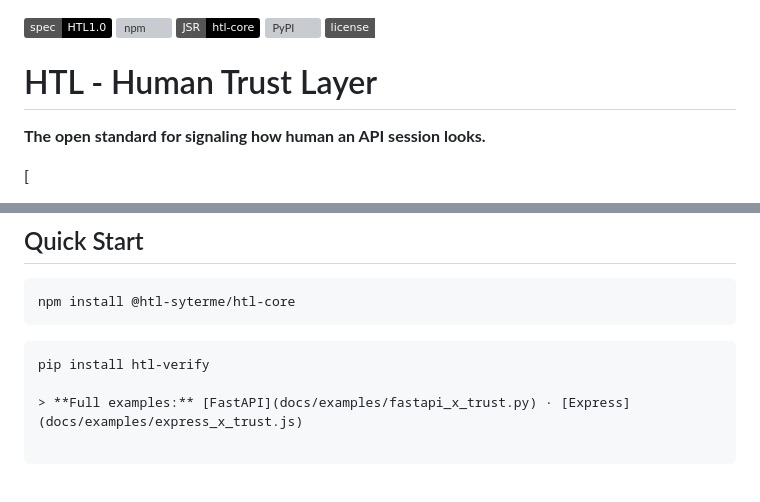
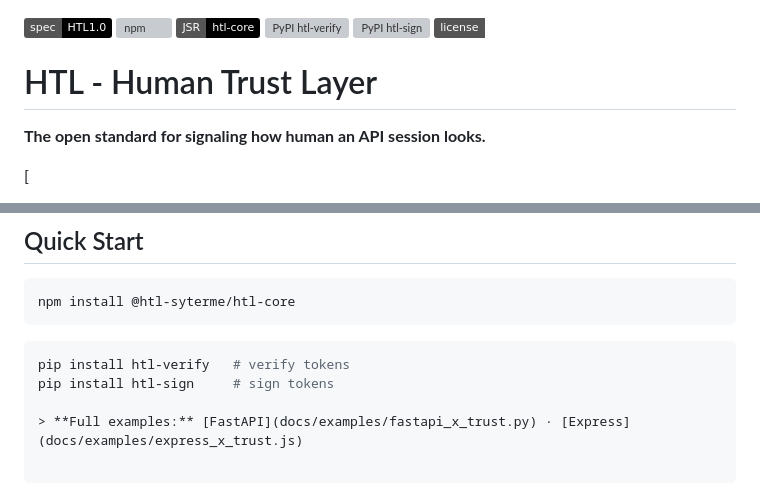
Before and after one commit to htl-syterme/htl-core, a Markdown page: README.md, 2 parts joined by grey strips. Drawn GitHub-style; badges without logos; grey boxes are pictures that could not be loaded.

Commit message:
docs(readme): add htl-sign badge + pip install line

````diff
--- a/README.md
+++ b/README.md
@@ -1,7 +1,8 @@
 [![Spec](https://img.shields.io/badge/spec-HTL1.0-black)](./SPEC.md)
 [![npm](https://img.shields.io/npm/v/@htl-syterme/htl-core?color=black)](https://www.npmjs.com/package/@htl-syterme/htl-core)
 [![JSR](https://img.shields.io/badge/JSR-htl--core-black)](https://jsr.io/@htl-syterme/htl-core)
-[![PyPI](https://img.shields.io/pypi/v/htl-verify?color=black)](https://pypi.org/project/htl-verify)
+[![PyPI htl-verify](https://img.shields.io/pypi/v/htl-verify?color=black)](https://pypi.org/project/htl-verify)
+[![PyPI htl-sign](https://img.shields.io/pypi/v/htl-sign?color=black)](https://pypi.org/project/htl-sign)
 [![License: MIT](https://img.shields.io/badge/license-MIT-white.svg)](./LICENSE)
 
 # HTL - Human Trust Layer
@@ -82,7 +83,8 @@ A signed HTTP header proving a human was behind the request before it hits your
 
     npm install @htl-syterme/htl-core
 ```bash
-pip install htl-verify
+pip install htl-verify   # verify tokens
+pip install htl-sign     # sign tokens
 
 > **Full examples:** [FastAPI](docs/examples/fastapi_x_trust.py) · [Express](docs/examples/express_x_trust.js)
 
````
